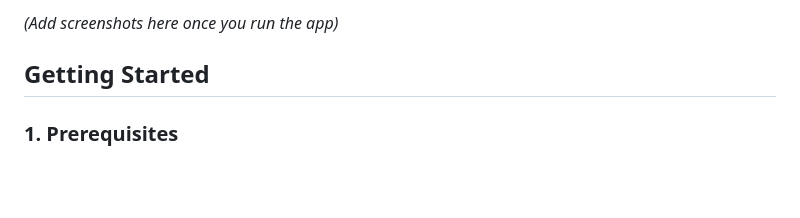
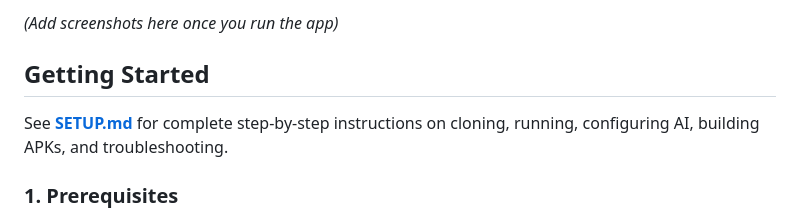
Before and after one commit to sPriyank2212/ai-planner, a Markdown page: README.md, the part around the change. Rendered like a GitHub page; blank space fills up the shorter version.

Commit message:
Add comprehensive SETUP.md guide

```diff
--- a/README.md
+++ b/README.md
@@ -16,6 +16,8 @@ A cross-platform personal planner assistant built with Flutter. Runs on **Window
 *(Add screenshots here once you run the app)*
 
 ## Getting Started
+
+See **[SETUP.md](SETUP.md)** for complete step-by-step instructions on cloning, running, configuring AI, building APKs, and troubleshooting.
 
 ### 1. Prerequisites
 
```
Also changed, not shown: SETUP.md (added, +451 -0 lines).
